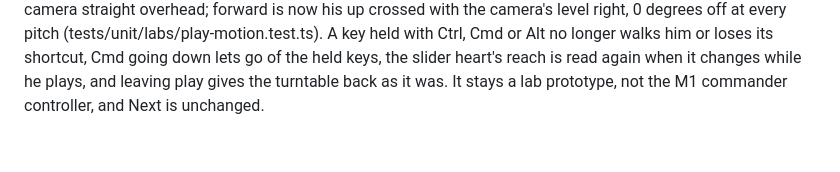
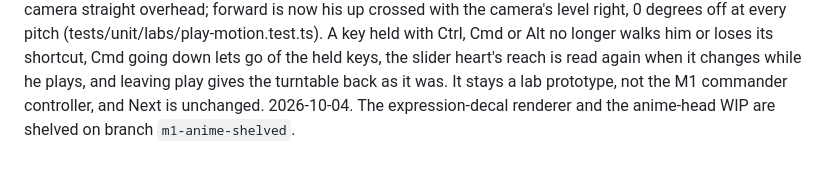
Before and after one commit to majieddd/99-planets-to-defend-v4, a Markdown page: docs/blueprint.md, the part around the change. Drawn GitHub-style.

Commit message:
Point the running record at the branch that holds the shelved decal work
m1-commander leaves out a11b691 (the texture-swap expression decal renderer) and 69b86c3 (the anime-head WIP), and
Where we are never recorded either of them, so a reader of this branch's blueprint had no way to learn that the
decal work exists or where to find it. One dated sentence at the end of Where we are now names branch
m1-anime-shelved, which holds both commits on top of the face-morph and Pip-A preview commits, so nothing is lost.

Measured: git grep -i for anime, decal, p99_atlas, PAINT_DECAL, uCellOffset, faceKind, EyeState and MouthState finds
origin/main's own lines (the look's name, Painted-Anime-Inkline 4.0, and "anime shading" and "the anime read") and
this sentence, nothing else; npm run check exits 0 with "em dash check: 0 found in 177 files" and "blueprint OK".

Co-Authored-By: Claude Opus 5.5 <noreply@anthropic.com>

```diff
--- a/docs/blueprint.md
+++ b/docs/blueprint.md
@@ -1656,3 +1656,4 @@ off at every pitch (tests/unit/labs/play-motion.test.ts). A key held with Ctrl,
 its shortcut, Cmd going down lets go of the held keys, the slider heart's reach is read again when it changes while he
 plays, and leaving play gives the turntable back as it was. It stays a lab prototype, not the M1 commander controller,
 and Next is unchanged.
+2026-10-04. The expression-decal renderer and the anime-head WIP are shelved on branch `m1-anime-shelved`.
```
